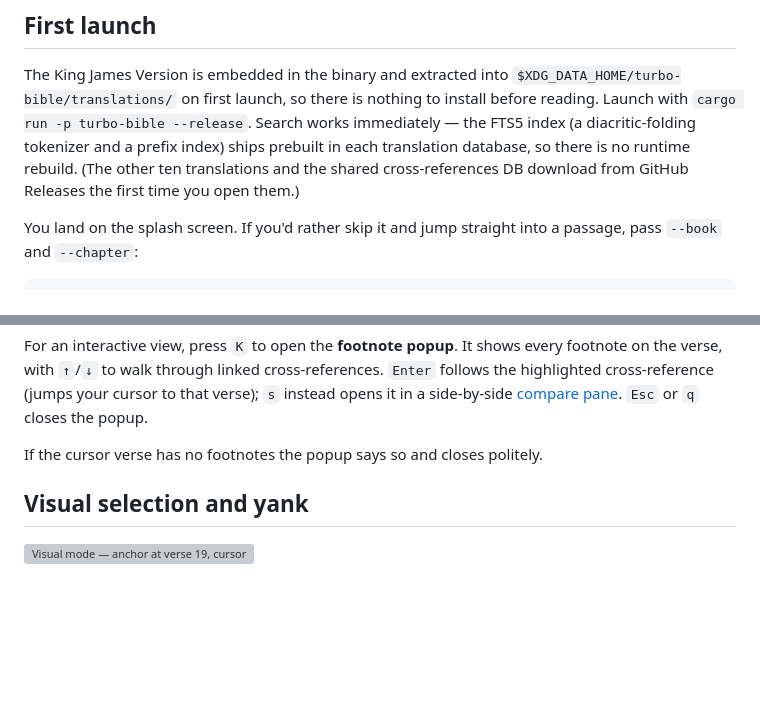
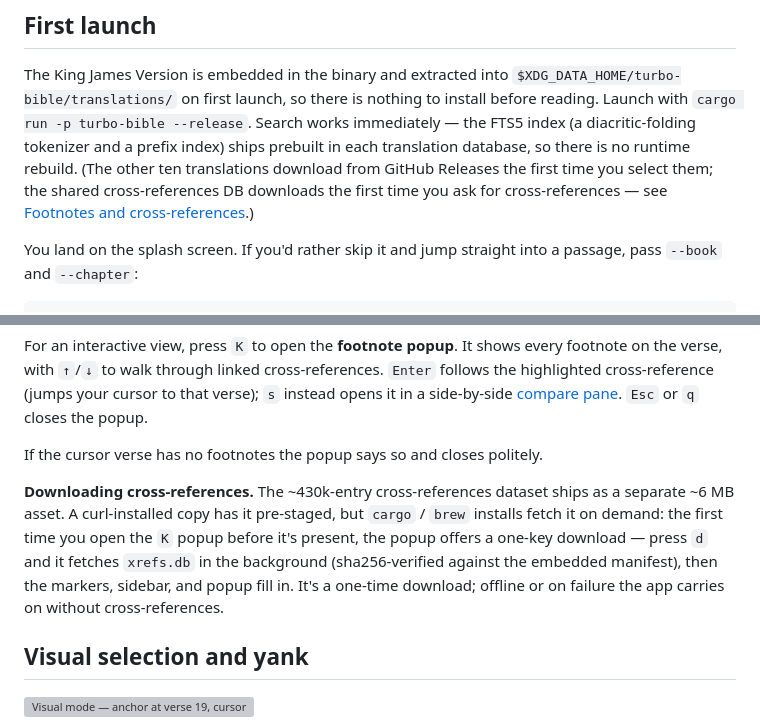
Before and after one commit to mathiasror/turbo-bible, a Markdown page: docs/USAGE.md, 2 parts joined by grey strips. Rendered like a GitHub page; blank space fills up the shorter version; grey boxes are pictures that could not be loaded.

```diff
--- a/docs/USAGE.md
+++ b/docs/USAGE.md
@@ -29,8 +29,10 @@ nothing to install before reading. Launch with `cargo run -p turbo-bible
 --release`. Search works immediately — the FTS5 index (a
 diacritic-folding tokenizer and a prefix index) ships prebuilt in each
 translation database, so there is no runtime rebuild. (The other ten
-translations and the shared cross-references DB download from GitHub
-Releases the first time you open them.)
+translations download from GitHub Releases the first time you select
+them; the shared cross-references DB downloads the first time you ask for
+cross-references — see [Footnotes and
+cross-references](#footnotes-and-cross-references).)
 
 You land on the splash screen. If you'd rather skip it and jump straight
 into a passage, pass `--book` and `--chapter`:
@@ -240,6 +242,15 @@ the popup.
 
 If the cursor verse has no footnotes the popup says so and closes
 politely.
+
+**Downloading cross-references.** The ~430k-entry cross-references
+dataset ships as a separate ~6 MB asset. A curl-installed copy has it
+pre-staged, but `cargo` / `brew` installs fetch it on demand: the first
+time you open the `K` popup before it's present, the popup offers a
+one-key download — press `d` and it fetches `xrefs.db` in the background
+(sha256-verified against the embedded manifest), then the markers,
+sidebar, and popup fill in. It's a one-time download; offline or on
+failure the app carries on without cross-references.
 
 ## Visual selection and yank
 
```
Also changed, not shown: CHANGELOG.md (+15 -0 lines), README.md (+6 -5 lines).
